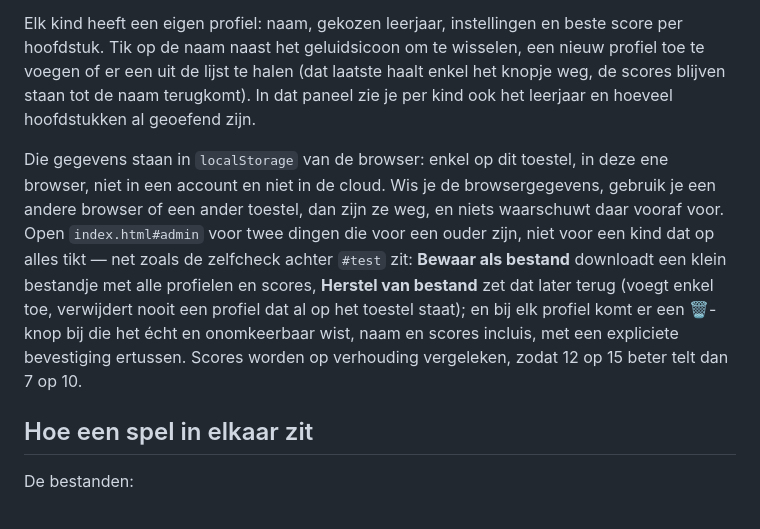
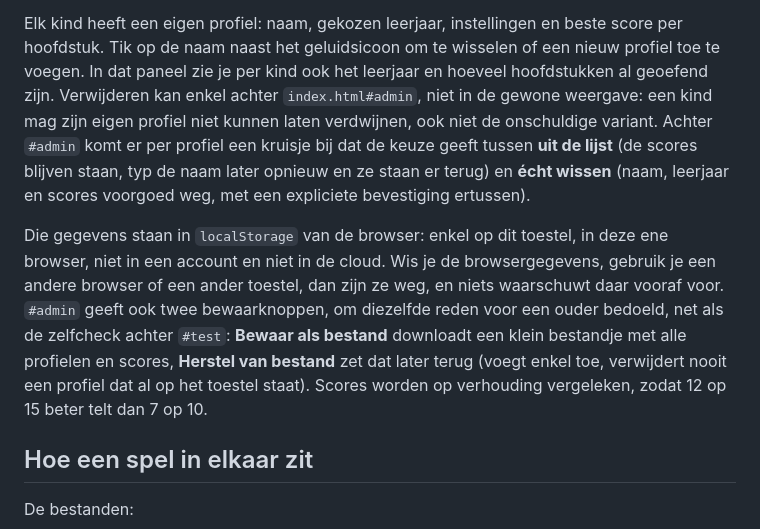
Before and after one commit to drkdw/oefenkampioen, a Markdown page: README.md, the part around the change. Rendered like a GitHub page.

Commit message:
docs: verwijderen zit nu achter #admin, met keuze tussen uit de lijst en echt wissen

```diff
--- a/README.md
+++ b/README.md
@@ -69,20 +69,22 @@ eerst munten tellen. Tempotoetsen voor de tafels lopen in Vlaanderen al vanaf he
 leerjaar, dus de schakelaar is niet alleen voor de grootsten. Standaard staat hij uit.
 
 Elk kind heeft een eigen profiel: naam, gekozen leerjaar, instellingen en beste score per
-hoofdstuk. Tik op de naam naast het geluidsicoon om te wisselen, een nieuw profiel toe te voegen
-of er een uit de lijst te halen (dat laatste haalt enkel het knopje weg, de scores blijven staan
-tot de naam terugkomt). In dat paneel zie je per kind ook het leerjaar en hoeveel hoofdstukken al
-geoefend zijn.
+hoofdstuk. Tik op de naam naast het geluidsicoon om te wisselen of een nieuw profiel toe te
+voegen. In dat paneel zie je per kind ook het leerjaar en hoeveel hoofdstukken al geoefend zijn.
+Verwijderen kan enkel achter `index.html#admin`, niet in de gewone weergave: een kind mag zijn
+eigen profiel niet kunnen laten verdwijnen, ook niet de onschuldige variant. Achter `#admin` komt
+er per profiel een kruisje bij dat de keuze geeft tussen **uit de lijst** (de scores blijven
+staan, typ de naam later opnieuw en ze staan er terug) en **écht wissen** (naam, leerjaar en
+scores voorgoed weg, met een expliciete bevestiging ertussen).
 
 Die gegevens staan in `localStorage` van de browser: enkel op dit toestel, in deze ene browser,
 niet in een account en niet in de cloud. Wis je de browsergegevens, gebruik je een andere browser
-of een ander toestel, dan zijn ze weg, en niets waarschuwt daar vooraf voor. Open
-`index.html#admin` voor twee dingen die voor een ouder zijn, niet voor een kind dat op alles tikt
-— net zoals de zelfcheck achter `#test` zit: **Bewaar als bestand** downloadt een klein bestandje
-met alle profielen en scores, **Herstel van bestand** zet dat later terug (voegt enkel toe,
-verwijdert nooit een profiel dat al op het toestel staat); en bij elk profiel komt er een 🗑-knop
-bij die het écht en onomkeerbaar wist, naam en scores incluis, met een expliciete bevestiging
-ertussen. Scores worden op verhouding vergeleken, zodat 12 op 15 beter telt dan 7 op 10.
+of een ander toestel, dan zijn ze weg, en niets waarschuwt daar vooraf voor. `#admin` geeft ook
+twee bewaarknoppen, om diezelfde reden voor een ouder bedoeld, net als de zelfcheck achter
+`#test`: **Bewaar als bestand** downloadt een klein bestandje met alle profielen en scores,
+**Herstel van bestand** zet dat later terug (voegt enkel toe, verwijdert nooit een profiel dat al
+op het toestel staat). Scores worden op verhouding vergeleken, zodat 12 op 15 beter telt dan 7 op
+10.
 
 ## Hoe een spel in elkaar zit
 
```
